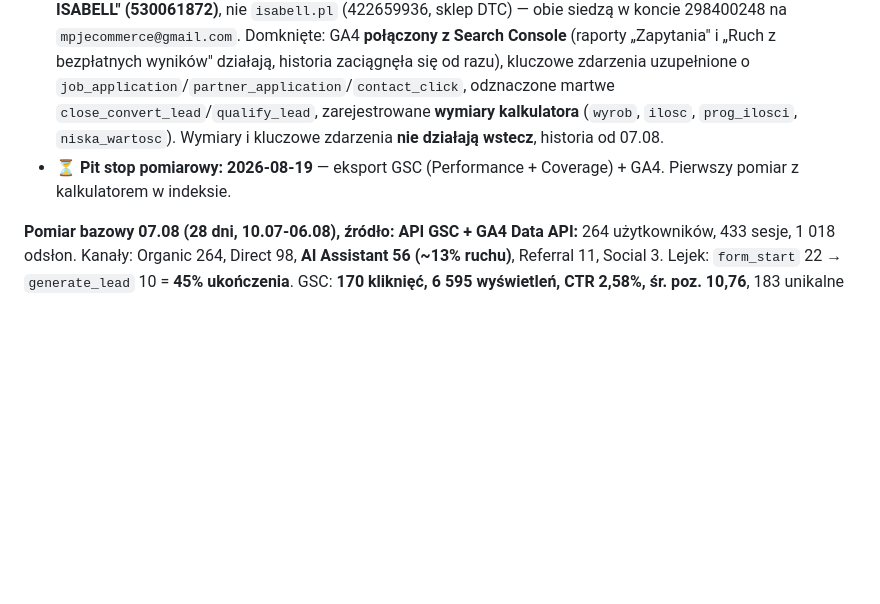
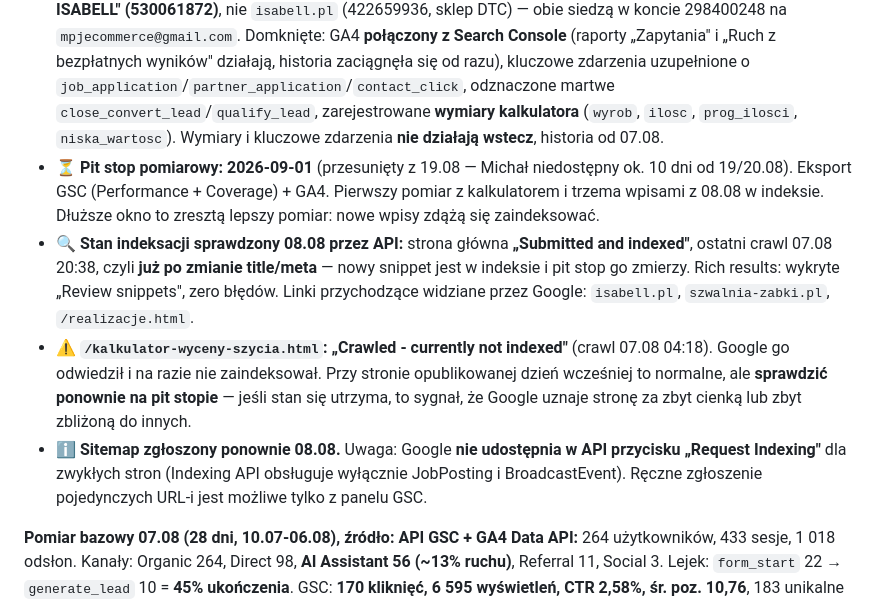
Before and after one commit to mpjalbrzyk/szwalnia-isabell, a Markdown page: CLAUDE.md, the part around the change. Drawn GitHub-style; blank space fills up the shorter version.

Commit message:
Pit stop przesuniety na 01.09 + stan indeksacji z API
Michal niedostepny ok. 10 dni od 19/20.08, wiec pomiar przesuniety.
Dluzsze okno jest zreszta korzystniejsze: trzy wpisy z 08.08 zdaza wejsc
do indeksu.

Sprawdzone przez API 08.08: strona glowna zaindeksowana, ostatni crawl
07.08 20:38, czyli juz po zmianie title i meta. Kalkulator ma stan
"Crawled - currently not indexed" - do sprawdzenia na pit stopie.
Sitemap zgloszony ponownie.

Co-Authored-By: Claude Opus 5 (1M context) <noreply@anthropic.com>

```diff
--- a/CLAUDE.md
+++ b/CLAUDE.md
@@ -78,7 +78,10 @@ Funkcje bloga: **paginacja 12 wpisów/stronę**, daty publikacji jako **cotygodn
 - ✅ **Trzy typy zgłoszeń mierzone osobno w GA4:** `generate_lead`, `job_application`, `partner_application`, plus `contact_click`. Kalkulator liczy się jako `generate_lead` z `form_source=/kalkulator-wyceny-szycia.html`. Wymiar „Strona formularza" **nie działa wstecz**, historia od 30.07.
 - ✅ **`/kariera.html`, `/wspolpraca.html`, `/kalkulator-wyceny-szycia.html` LIVE.**
 - ✅ **POMIAR DOMKNIĘTY 07.08 (audyt GA4/GTM).** **GTM nie istnieje i to decyzja** — wszystko na `gtag.js` na 37/37 stron, dla statycznej strony bez e-commerce GTM to zbędna warstwa. Właściwa usługa GA4 to **„Szwalnia ISABELL" (530061872)**, nie `isabell.pl` (422659936, sklep DTC) — obie siedzą w koncie 298400248 na `mpjecommerce@gmail.com`. Domknięte: GA4 **połączony z Search Console** (raporty „Zapytania" i „Ruch z bezpłatnych wyników" działają, historia zaciągnęła się od razu), kluczowe zdarzenia uzupełnione o `job_application`/`partner_application`/`contact_click`, odznaczone martwe `close_convert_lead`/`qualify_lead`, zarejestrowane **wymiary kalkulatora** (`wyrob`, `ilosc`, `prog_ilosci`, `niska_wartosc`). Wymiary i kluczowe zdarzenia **nie działają wstecz**, historia od 07.08.
-- ⏳ **Pit stop pomiarowy: 2026-08-19** — eksport GSC (Performance + Coverage) + GA4. Pierwszy pomiar z kalkulatorem w indeksie.
+- ⏳ **Pit stop pomiarowy: 2026-09-01** (przesunięty z 19.08 — Michał niedostępny ok. 10 dni od 19/20.08). Eksport GSC (Performance + Coverage) + GA4. Pierwszy pomiar z kalkulatorem i trzema wpisami z 08.08 w indeksie. Dłuższe okno to zresztą lepszy pomiar: nowe wpisy zdążą się zaindeksować.
+- 🔍 **Stan indeksacji sprawdzony 08.08 przez API:** strona główna **„Submitted and indexed"**, ostatni crawl 07.08 20:38, czyli **już po zmianie title/meta** — nowy snippet jest w indeksie i pit stop go zmierzy. Rich results: wykryte „Review snippets", zero błędów. Linki przychodzące widziane przez Google: `isabell.pl`, `szwalnia-zabki.pl`, `/realizacje.html`.
+- ⚠️ **`/kalkulator-wyceny-szycia.html`: „Crawled - currently not indexed"** (crawl 07.08 04:18). Google go odwiedził i na razie nie zaindeksował. Przy stronie opublikowanej dzień wcześniej to normalne, ale **sprawdzić ponownie na pit stopie** — jeśli stan się utrzyma, to sygnał, że Google uznaje stronę za zbyt cienką lub zbyt zbliżoną do innych.
+- ℹ️ **Sitemap zgłoszony ponownie 08.08.** Uwaga: Google **nie udostępnia w API przycisku „Request Indexing"** dla zwykłych stron (Indexing API obsługuje wyłącznie JobPosting i BroadcastEvent). Ręczne zgłoszenie pojedynczych URL-i jest możliwe tylko z panelu GSC.
 
 **Pomiar bazowy 07.08 (28 dni, 10.07-06.08), źródło: API GSC + GA4 Data API:** 264 użytkowników, 433 sesje, 1 018 odsłon. Kanały: Organic 264, Direct 98, **AI Assistant 56 (~13% ruchu)**, Referral 11, Social 3. Lejek: `form_start` 22 → `generate_lead` 10 = **45% ukończenia**. GSC: **170 kliknięć, 6 595 wyświetleń, CTR 2,58%, śr. poz. 10,76**, 183 unikalne frazy. Trend rosnący: początek lipca 1-8 kliknięć dziennie, początek sierpnia 10-13, pozycja z ~12 na ~9.
 
```
